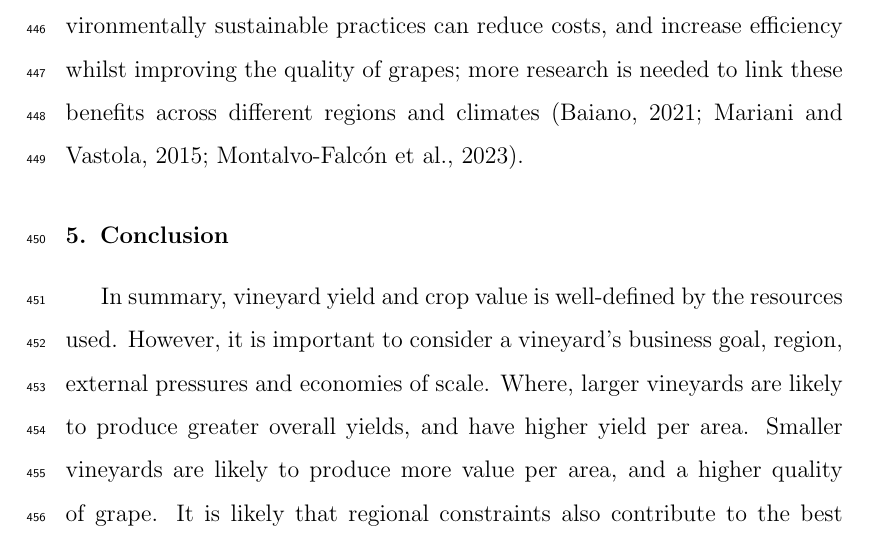
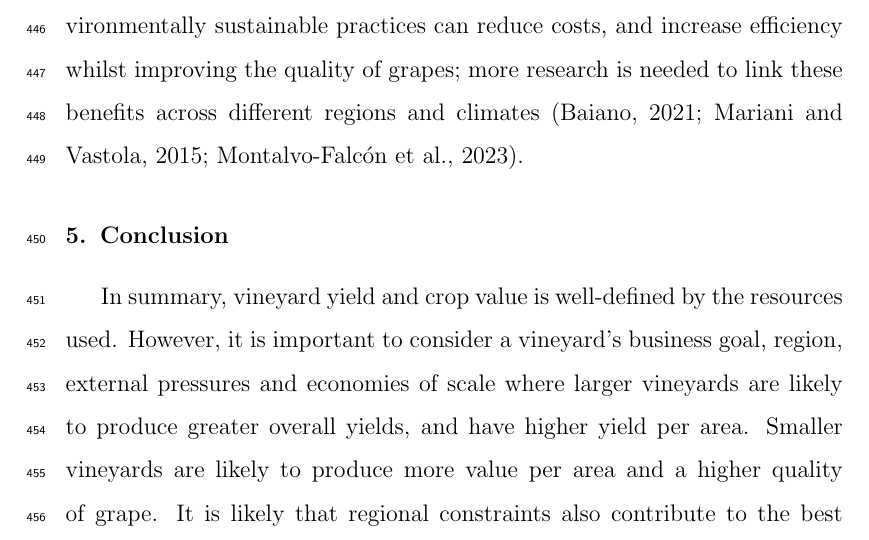
Before and after one commit to JixTheCat/Resource-Use-and-the-Value-Productivity-Tradeoff-in-Australian-Winegrowing-Regions, a LaTeX paper (article.tex): part of page 27 of 32, cut so that both start at the same text. Compiled offline with pdfLaTeX.

Commit message:
conclusion edits

```diff
--- a/article.tex
+++ b/article.tex
@@ -437,8 +437,8 @@ Variables such as the utilisation of renewable energy, contractors, and the occu
 Having more data for each region would also be beneficial, allowing greater comparison between regions. More variables may also help to discern vineyards that can produce larger volumes of grapes at higher prices. The use of other models such as random forests and decision trees alongside more variables and data may help to uncover the reasons for under or overestimation. These differences could be caused by the use of alternative sustainable practices in the field. Moreover, while there is evidence to suggest that environmentally sustainable practices can reduce costs, and increase efficiency whilst improving the quality of grapes; more research is needed to link these benefits across different regions and climates \citep{baianoOverviewSustainabilityWine2021,marianiSustainableWinegrowingCurrent2015,montalvo-falconSustainabilityResearchWine2023}.
 \section{Conclusion}
 % This belongs in the discussion
-In summary, vineyard yield and crop value is well-defined by the resources used. However, it is important to consider a vineyard's business goal, region, external pressures and economies of scale. Where, larger vineyards are likely to produce greater overall yields, and have higher yield per area. Smaller vineyards are likely to produce more value per area, and a higher quality of grape. It is likely that regional constraints also contribute to the best strategy to pursue when considering quality or quantity.
-%
+In summary, vineyard yield and crop value is well-defined by the resources used. However, it is important to consider a vineyard's business goal, region, external pressures and economies of scale where larger vineyards are likely to produce greater overall yields, and have higher yield per area. Smaller vineyards are likely to produce more value per area and a higher quality of grape. It is likely that regional constraints also contribute to the best strategy to pursue when considering quality or quantity.
+%KM is this what the data analyses tell you? If so, say so. If not delete.
 
 \bibliography{references}
 \bibliographystyle{elsarticle-harv}
```
